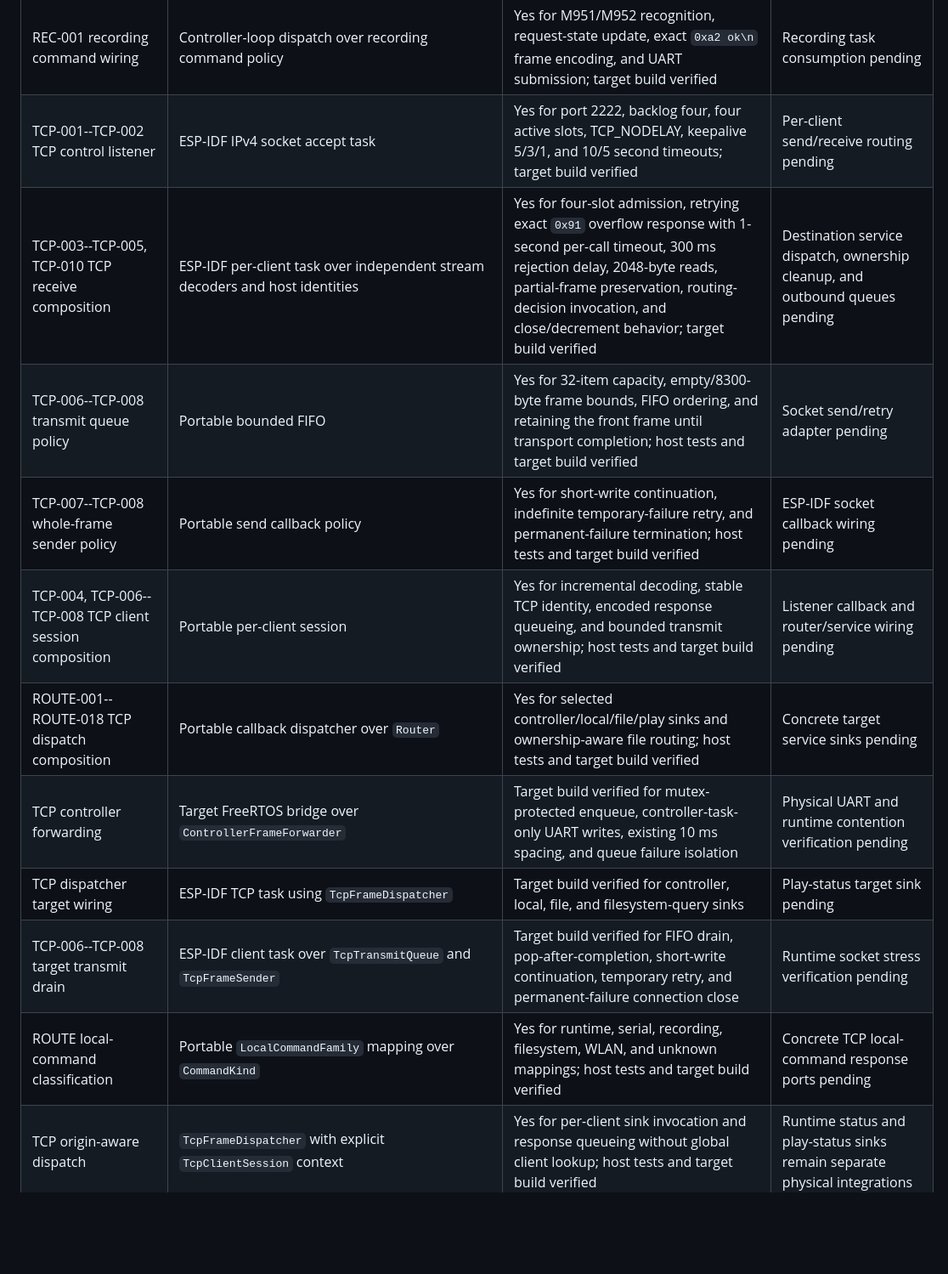
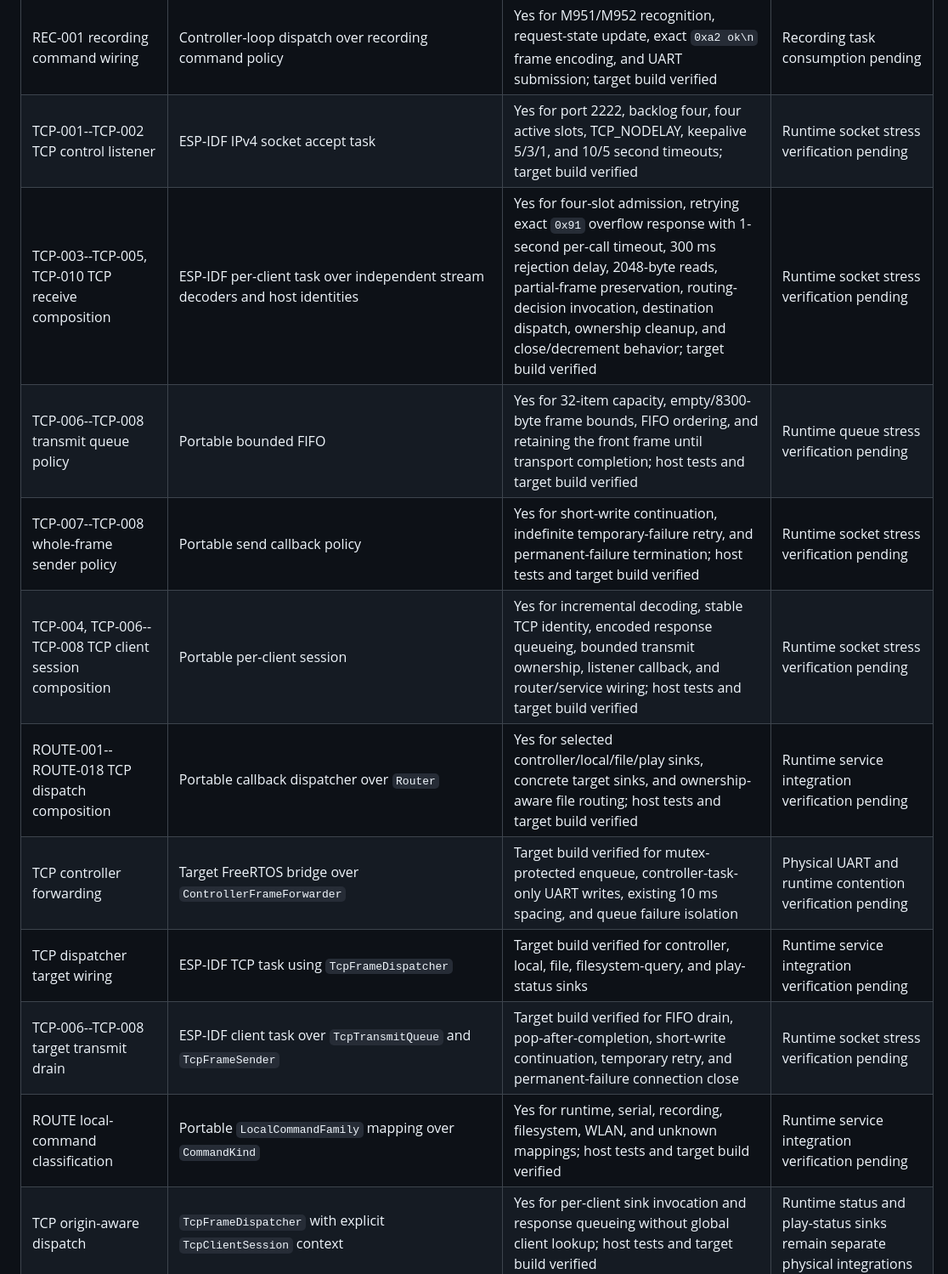
Before and after one commit to moinois/z1-esp32-firmware, a Markdown page: docs/requirements.md, the part around the change. Shown at 85% size. Drawn GitHub-style; blank space fills up the shorter version.

Commit message:
Refresh TCP integration traceability

```diff
--- a/docs/requirements.md
+++ b/docs/requirements.md
@@ -139,16 +139,16 @@ ESP-IDF behavior has either a target test or a documented hardware test.
 | RUN-020--RUN-023 wall-clock response transport | UART-bound wall-clock adapter over common frame encoder | Yes for response type/payload framing and single UART write submission; target build verified | Other command-family responses pending |
 | RUN-010 serial-number target composition | NVS/UART adapter over `SerialNumberService` | Yes for NVS read/write state mapping, operation admission, command recognition, and framed response transport; target build verified | Physical routing and persistence verification pending |
 | REC-001 recording command wiring | Controller-loop dispatch over recording command policy | Yes for M951/M952 recognition, request-state update, exact `0xa2 ok\n` frame encoding, and UART submission; target build verified | Recording task consumption pending |
-| TCP-001--TCP-002 TCP control listener | ESP-IDF IPv4 socket accept task | Yes for port 2222, backlog four, four active slots, TCP_NODELAY, keepalive 5/3/1, and 10/5 second timeouts; target build verified | Per-client send/receive routing pending |
-| TCP-003--TCP-005, TCP-010 TCP receive composition | ESP-IDF per-client task over independent stream decoders and host identities | Yes for four-slot admission, retrying exact `0x91` overflow response with 1-second per-call timeout, 300 ms rejection delay, 2048-byte reads, partial-frame preservation, routing-decision invocation, and close/decrement behavior; target build verified | Destination service dispatch, ownership cleanup, and outbound queues pending |
-| TCP-006--TCP-008 transmit queue policy | Portable bounded FIFO | Yes for 32-item capacity, empty/8300-byte frame bounds, FIFO ordering, and retaining the front frame until transport completion; host tests and target build verified | Socket send/retry adapter pending |
-| TCP-007--TCP-008 whole-frame sender policy | Portable send callback policy | Yes for short-write continuation, indefinite temporary-failure retry, and permanent-failure termination; host tests and target build verified | ESP-IDF socket callback wiring pending |
-| TCP-004, TCP-006--TCP-008 TCP client session composition | Portable per-client session | Yes for incremental decoding, stable TCP identity, encoded response queueing, and bounded transmit ownership; host tests and target build verified | Listener callback and router/service wiring pending |
-| ROUTE-001--ROUTE-018 TCP dispatch composition | Portable callback dispatcher over `Router` | Yes for selected controller/local/file/play sinks and ownership-aware file routing; host tests and target build verified | Concrete target service sinks pending |
+| TCP-001--TCP-002 TCP control listener | ESP-IDF IPv4 socket accept task | Yes for port 2222, backlog four, four active slots, TCP_NODELAY, keepalive 5/3/1, and 10/5 second timeouts; target build verified | Runtime socket stress verification pending |
+| TCP-003--TCP-005, TCP-010 TCP receive composition | ESP-IDF per-client task over independent stream decoders and host identities | Yes for four-slot admission, retrying exact `0x91` overflow response with 1-second per-call timeout, 300 ms rejection delay, 2048-byte reads, partial-frame preservation, routing-decision invocation, destination dispatch, ownership cleanup, and close/decrement behavior; target build verified | Runtime socket stress verification pending |
+| TCP-006--TCP-008 transmit queue policy | Portable bounded FIFO | Yes for 32-item capacity, empty/8300-byte frame bounds, FIFO ordering, and retaining the front frame until transport completion; host tests and target build verified | Runtime queue stress verification pending |
+| TCP-007--TCP-008 whole-frame sender policy | Portable send callback policy | Yes for short-write continuation, indefinite temporary-failure retry, and permanent-failure termination; host tests and target build verified | Runtime socket stress verification pending |
+| TCP-004, TCP-006--TCP-008 TCP client session composition | Portable per-client session | Yes for incremental decoding, stable TCP identity, encoded response queueing, bounded transmit ownership, listener callback, and router/service wiring; host tests and target build verified | Runtime socket stress verification pending |
+| ROUTE-001--ROUTE-018 TCP dispatch composition | Portable callback dispatcher over `Router` | Yes for selected controller/local/file/play sinks, concrete target sinks, and ownership-aware file routing; host tests and target build verified | Runtime service integration verification pending |
 | TCP controller forwarding | Target FreeRTOS bridge over `ControllerFrameForwarder` | Target build verified for mutex-protected enqueue, controller-task-only UART writes, existing 10 ms spacing, and queue failure isolation | Physical UART and runtime contention verification pending |
-| TCP dispatcher target wiring | ESP-IDF TCP task using `TcpFrameDispatcher` | Target build verified for controller, local, file, and filesystem-query sinks | Play-status target sink pending |
+| TCP dispatcher target wiring | ESP-IDF TCP task using `TcpFrameDispatcher` | Target build verified for controller, local, file, filesystem-query, and play-status sinks | Runtime service integration verification pending |
 | TCP-006--TCP-008 target transmit drain | ESP-IDF client task over `TcpTransmitQueue` and `TcpFrameSender` | Target build verified for FIFO drain, pop-after-completion, short-write continuation, temporary retry, and permanent-failure connection close | Runtime socket stress verification pending |
-| ROUTE local-command classification | Portable `LocalCommandFamily` mapping over `CommandKind` | Yes for runtime, serial, recording, filesystem, WLAN, and unknown mappings; host tests and target build verified | Concrete TCP local-command response ports pending |
+| ROUTE local-command classification | Portable `LocalCommandFamily` mapping over `CommandKind` | Yes for runtime, serial, recording, filesystem, WLAN, and unknown mappings; host tests and target build verified | Runtime service integration verification pending |
 | TCP origin-aware dispatch | `TcpFrameDispatcher` with explicit `TcpClientSession` context | Yes for per-client sink invocation and response queueing without global client lookup; host tests and target build verified | Runtime status and play-status sinks remain separate physical integrations |
 | REC-001 TCP-local recording control | ESP-IDF local sink over `RecordingRequestState` and recording command policy | Target build verified for M951/M952 recognition, shared request-state updates, exact response frame queuing, and origin-preserving delivery | Runtime TCP recording verification pending |
 | RUN-010 TCP-local serial number | ESP-IDF `TcpSerialNumberAdapter` over NVS and `SerialNumberService` | Target build verified for serial get/set routing, NVS delegation, validation reuse, and per-session response queueing | Runtime NVS/TCP verification pending |
```
